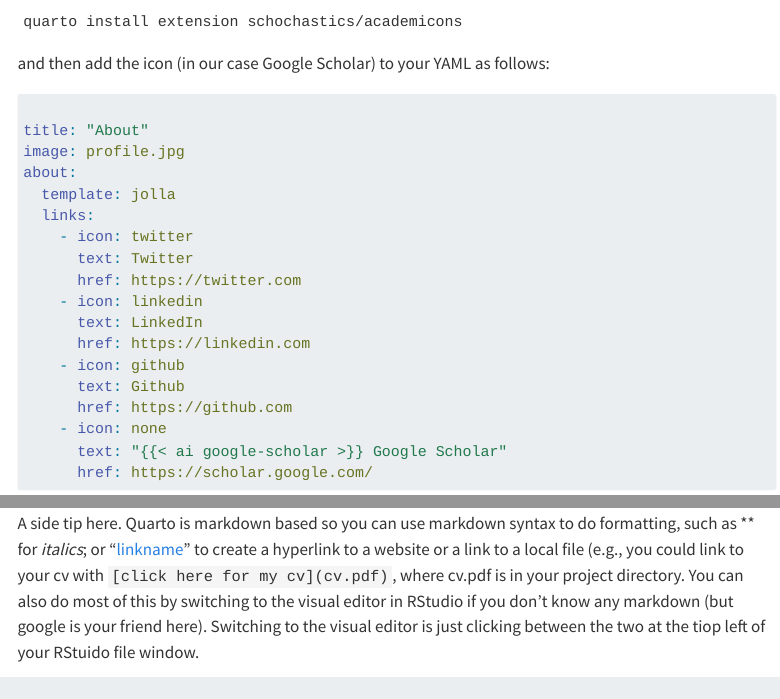
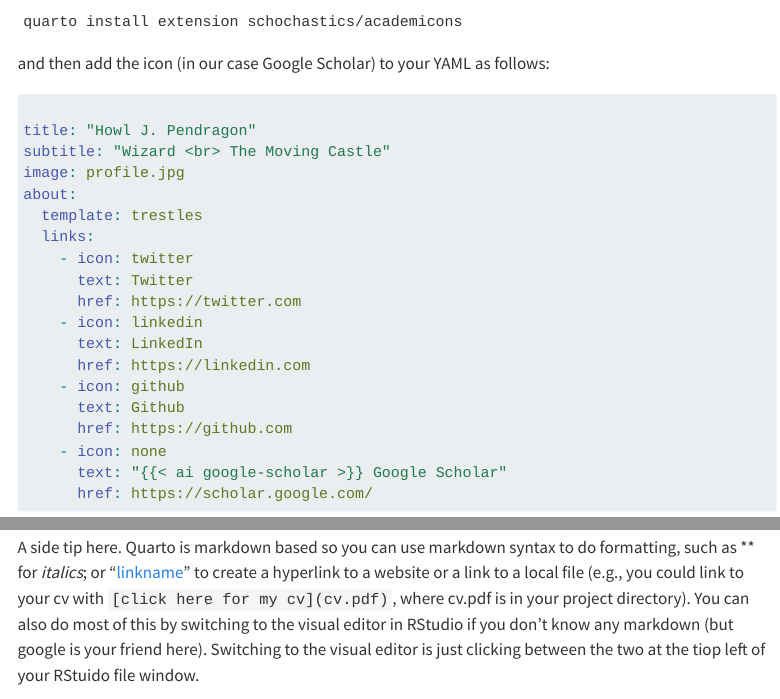
Before and after one commit to cjsrussell/personal-website, a Quarto document (posts/website-blog/index.qmd): the page in a window 1100 px wide, from 5950 px down, and a second part further down, joined at a grey line. Rendered offline with R 4.5, knitr and Pandoc in place of Quarto, with nearby package versions; menus at the side of the page are left out; long lines of code are wrapped.

Commit message:
text updates

````diff
--- a/posts/website-blog/index.qmd
+++ b/posts/website-blog/index.qmd
@@ -186,10 +186,11 @@ and then add the icon (in our case Google Scholar) to your YAML as follows:
 
 ``` yaml
 
-title: "About"
+title: "Howl J. Pendragon"
+subtitle: "Wizard <br> The Moving Castle"
 image: profile.jpg
 about:
-  template: jolla
+  template: trestles
   links:
     - icon: twitter
       text: Twitter
````
Also changed, not shown: posts/website-blog/index.qmd (2 more changed lines), 4 other files.
